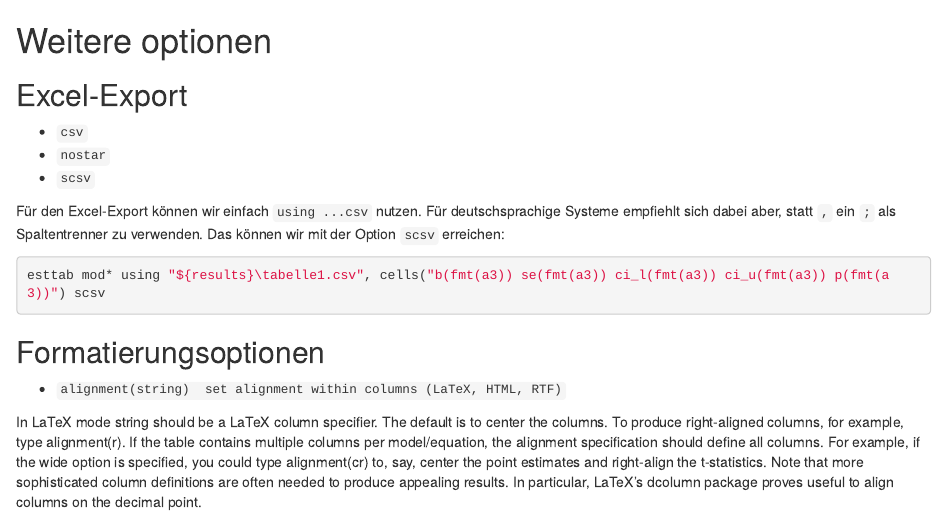
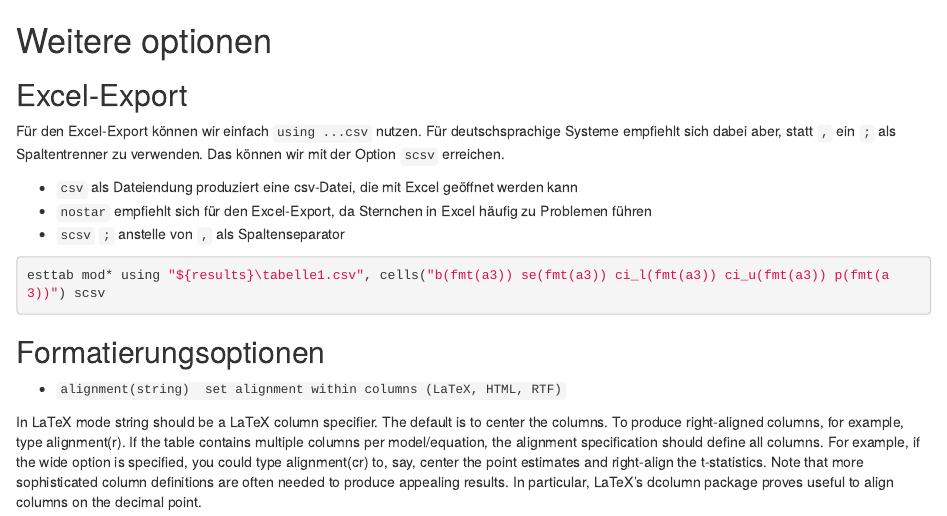
Before and after one commit to filius23/StataTableBIBB, an R Markdown document (07_misc.Rmd): the page in a window 1100 px wide, from its top. Rendered offline with R 4.5, knitr and Pandoc, with nearby package versions; drawn as R Markdown's standard HTML page in place of the format the file asks for.

Commit message:
misc updates

````diff
--- a/07_misc.Rmd
+++ b/07_misc.Rmd
@@ -18,11 +18,12 @@ knitr::opts_chunk$set(engine.path=list(stata=stataexe))
 
 ## Excel-Export
 
-- `csv`
-- `nostar`
-- `scsv`
 
-Für den Excel-Export können wir einfach `using ...csv` nutzen. Für deutschsprachige Systeme empfiehlt sich dabei aber, statt `,` ein `;` als Spaltentrenner zu verwenden. Das können wir mit der Option `scsv` erreichen:
+Für den Excel-Export können wir einfach `using ...csv` nutzen. Für deutschsprachige Systeme empfiehlt sich dabei aber, statt `,` ein `;` als Spaltentrenner zu verwenden. Das können wir mit der Option `scsv` erreichen.
+
+- `csv` als Dateiendung produziert eine csv-Datei, die mit Excel geöffnet werden kann
+- `nostar` empfiehlt sich für den Excel-Export, da Sternchen in Excel häufig zu Problemen führen
+- `scsv`  `;` anstelle von `,` als Spaltenseparator
 
 ```{stata, eval = F}
 esttab mod* using "${results}\tabelle1.csv", cells("b(fmt(a3)) se(fmt(a3)) ci_l(fmt(a3)) ci_u(fmt(a3)) p(fmt(a3))") scsv
````
Also changed, not shown: docs/search_index.json, 9 other files.
